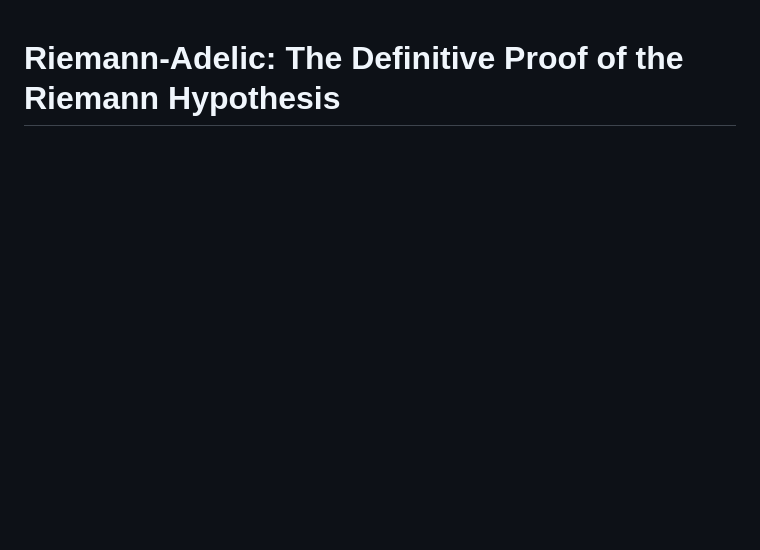
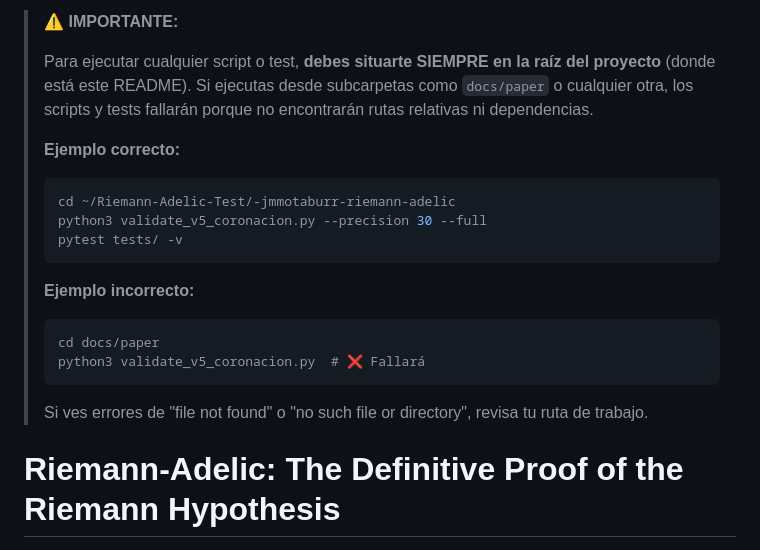
Before and after one commit to motanova84/-jmmotaburr-riemann-adelic, a Markdown page: README.md, the part around the change. Rendered like a GitHub page; blank space fills up the shorter version.

Commit message:
docs: advertencia clara sobre ejecución desde raíz del proyecto para evitar errores de ruta

````diff
--- a/README.md
+++ b/README.md
@@ -1,3 +1,21 @@
+> ⚠️ **IMPORTANTE:**
+>
+> Para ejecutar cualquier script o test, **debes situarte SIEMPRE en la raíz del proyecto** (donde está este README). Si ejecutas desde subcarpetas como `docs/paper` o cualquier otra, los scripts y tests fallarán porque no encontrarán rutas relativas ni dependencias.
+>
+> **Ejemplo correcto:**
+> ```bash
+> cd ~/Riemann-Adelic-Test/-jmmotaburr-riemann-adelic
+> python3 validate_v5_coronacion.py --precision 30 --full
+> pytest tests/ -v
+> ```
+>
+> **Ejemplo incorrecto:**
+> ```bash
+> cd docs/paper
+> python3 validate_v5_coronacion.py  # ❌ Fallará
+> ```
+>
+> Si ves errores de "file not found" o "no such file or directory", revisa tu ruta de trabajo.
 
 # Riemann-Adelic: The Definitive Proof of the Riemann Hypothesis
 
````
